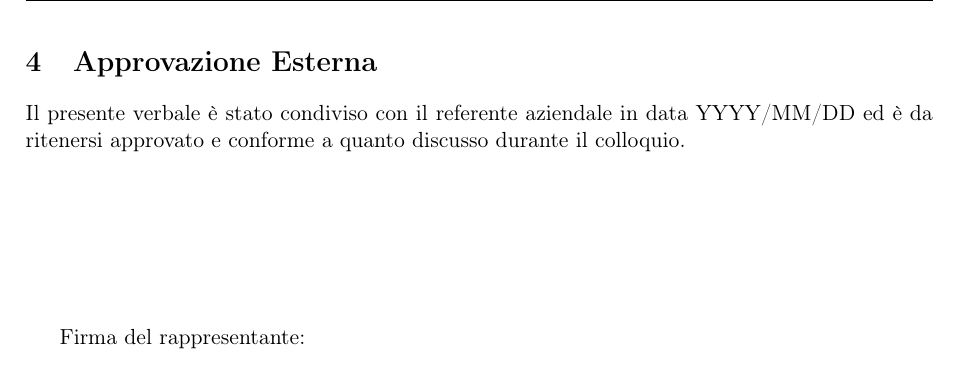
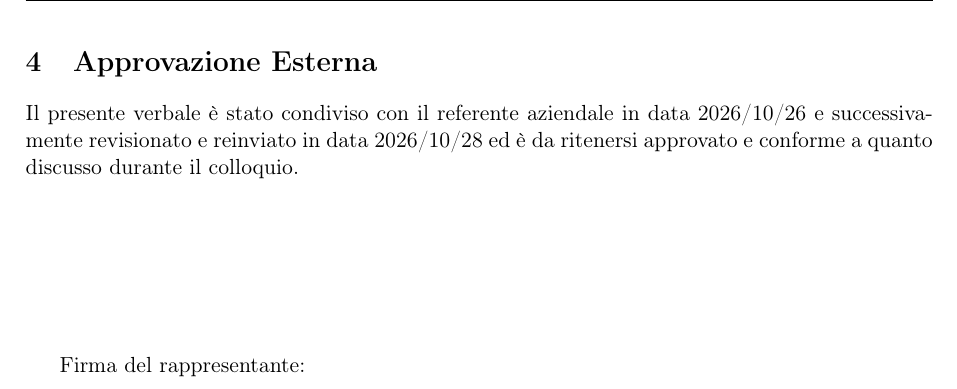
Before and after one commit to 0x06tudio/docs, a LaTeX document (src/verbali/esterni/ve_2026_10_26.tex): part of page 6 of 6, cut so that both start at the same text. Compiled offline with pdfLaTeX.

Commit message:
Revisionato verbale esterno del 26/10 aggiungendo data corretta

```diff
--- a/src/verbali/esterni/ve_2026_10_26.tex
+++ b/src/verbali/esterni/ve_2026_10_26.tex
@@ -111,7 +111,8 @@ Rispetto alle singole richieste, fare il caching di una intera conversazione por
 
 \section{Approvazione Esterna}
 
-Il presente verbale è stato condiviso con il referente aziendale in data YYYY/MM/DD ed è da ritenersi approvato e conforme a quanto discusso durante il colloquio.
+Il presente verbale è stato condiviso con il referente aziendale in data 2026/10/26 e successivamente
+revisionato e reinviato in data 2026/10/28 ed è da ritenersi approvato e conforme a quanto discusso durante il colloquio.
 
 \vspace{3cm}
 Firma del rappresentante:
```
Also changed, not shown: out/verbali/esterni/ve_2026_10_26.pdf.
